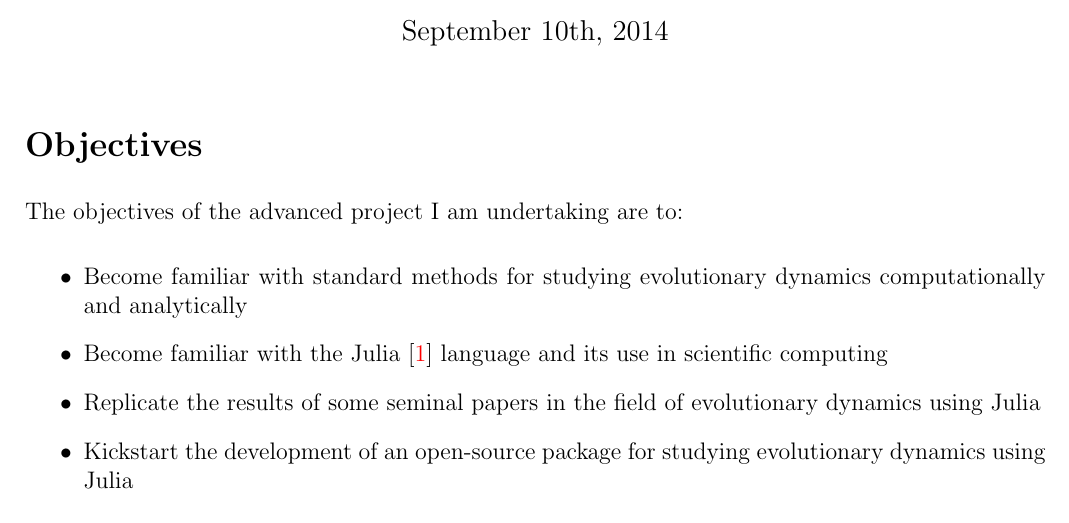
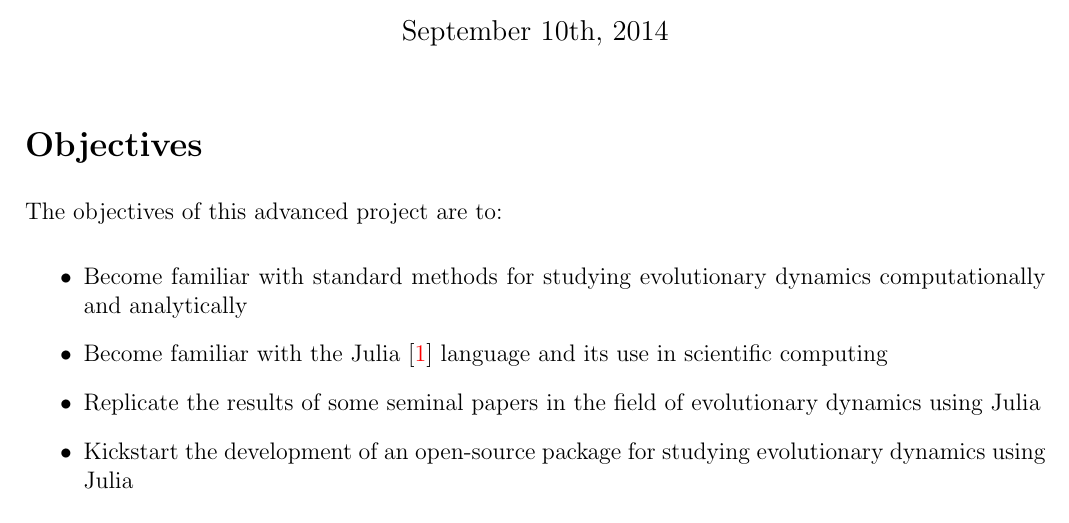
Before and after one commit to Niksko/advancedProjectReport, a LaTeX document (advancedProjectReport.tex): part of the page, cut so that both start at the same text. Compiled offline with pdfLaTeX.

Commit message:
Changed working of objectives section

```diff
--- a/advancedProjectReport.tex
+++ b/advancedProjectReport.tex
@@ -17,7 +17,7 @@
 
 \section*{Objectives}
 
-The objectives of the advanced project I am undertaking are to:
+The objectives of this advanced project are to:
 
 \begin{itemize}
 
```
Also changed, not shown: advancedProjectReport.pdf.
